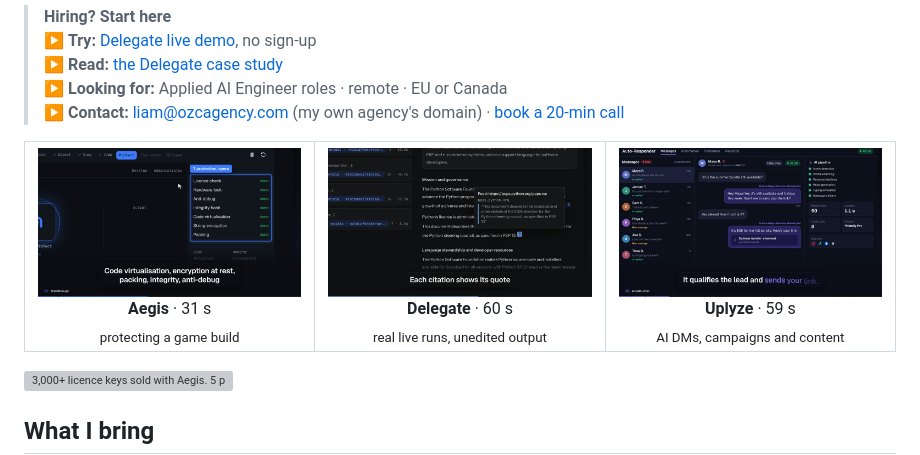
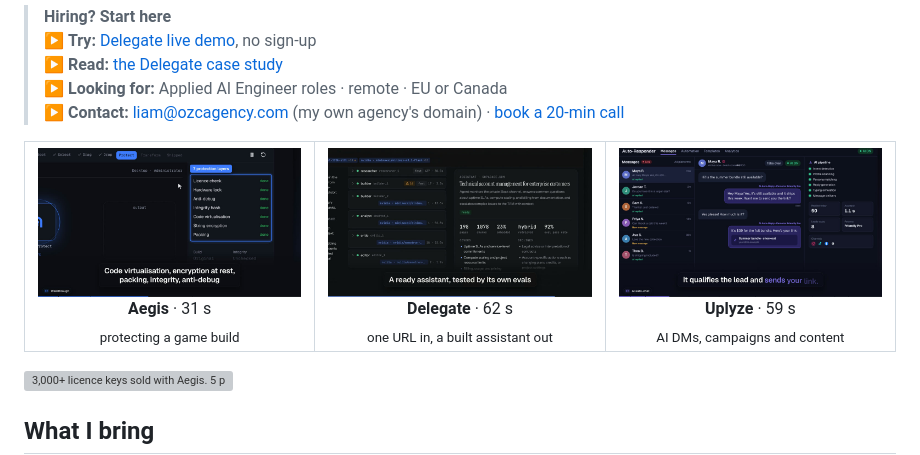
Before and after one commit to LiamSDD/LiamSDD, a Markdown page: README.md, the part around one of its changes. Rendered like a GitHub page; pictures changed too: assets/posters/delegate.jpg; grey boxes are pictures that could not be loaded.

Commit message:
Delegate v2: one URL in, a built and tested assistant out (62 s) (#42)
Co-authored-by: Claude Opus 5.5 <noreply@anthropic.com>

```diff
--- a/README.md
+++ b/README.md
@@ -15,7 +15,7 @@
 <table>
 <tr>
 <td width="33%" align="center"><a href="assets/demos/aegis-demo-1080p60.mp4"><img src="assets/posters/aegis.jpg" alt="Aegis demo video" width="100%"></a><br><b>Aegis</b> · 31 s<br><sub>protecting a game build</sub></td>
-<td width="33%" align="center"><a href="assets/demos/delegate-demo-1080p60.mp4"><img src="assets/posters/delegate.jpg" alt="Delegate demo video" width="100%"></a><br><b>Delegate</b> · 60 s<br><sub>real live runs, unedited output</sub></td>
+<td width="33%" align="center"><a href="assets/demos/delegate-demo-1080p60.mp4"><img src="assets/posters/delegate.jpg" alt="Delegate demo video" width="100%"></a><br><b>Delegate</b> · 62 s<br><sub>one URL in, a built assistant out</sub></td>
 <td width="33%" align="center"><a href="assets/demos/uplyze-demo-1080p60.mp4"><img src="assets/posters/uplyze.jpg" alt="Uplyze demo video" width="100%"></a><br><b>Uplyze</b> · 59 s<br><sub>AI DMs, campaigns and content</sub></td>
 </tr>
 </table>
```
Also changed, not shown: other parts of README.md (+1 -1 lines), 2 other files.
